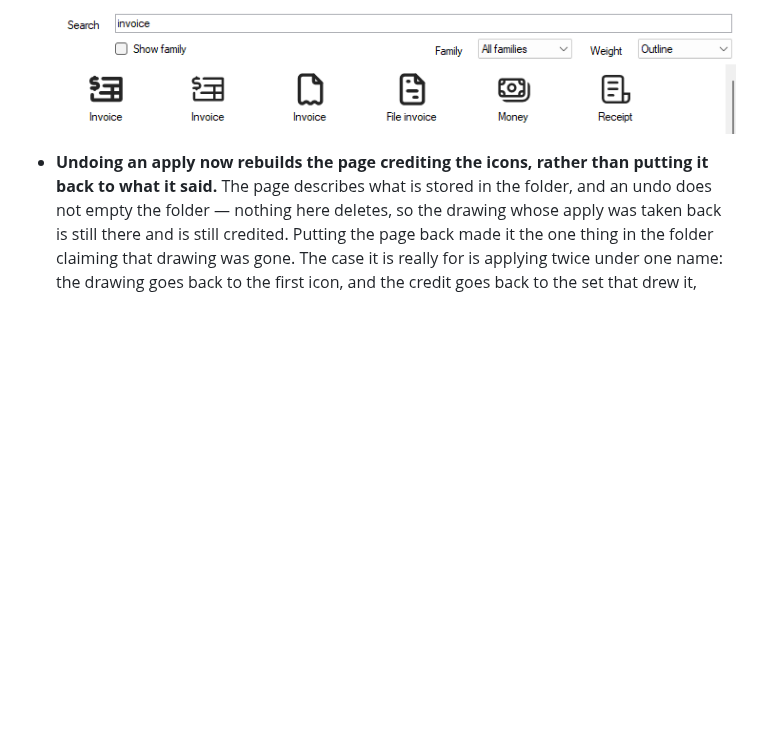
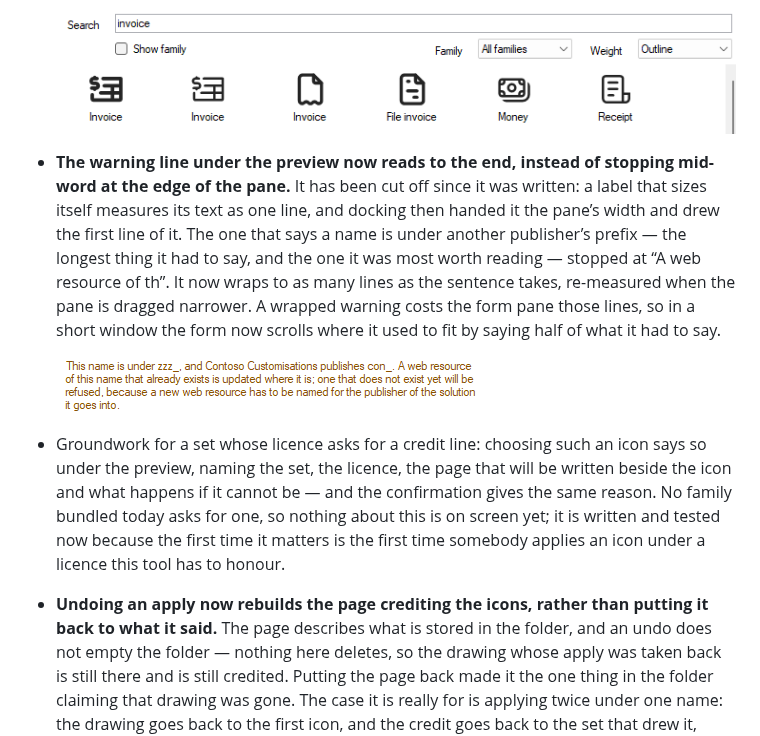
Before and after one commit to comentality/xrm-icons, a Markdown page: CHANGELOG.md, the part around the change. Rendered like a GitHub page; pictures changed too: docs/images/release/warning-reads-whole.png (added); blank space fills up the shorter version.

Commit message:
Say in the changelog what the warning line now reads like
The wrapped warning is the one thing here a shipped user sees, so it is the
bolded one, with the slice of the prefix warning the harness shot. The credit
line is groundwork for a bundle that does not exist yet and is left unbolded:
the package page should not advertise a set nobody can choose.

Co-Authored-By: Claude Opus 5 <noreply@anthropic.com>

```diff
--- a/CHANGELOG.md
+++ b/CHANGELOG.md
@@ -9,6 +9,12 @@ its own.
 - **Every table you pick searches the library for that table, including the ones you pick after choosing an icon.** The seed used to work once a session: taking the window up on it made the library yours, and the next table left your search box alone rather than pull the grid out from under you. But moving to another table is the next errand, and a box still searching for the last table's word over the last table's icon is the errand before this one. Two things still hold the library, because both are somebody's own work rather than the window's: a search you typed, which survives every table change, and an icon you picked before choosing any table at all - that icon is the reason you are picking a table.
 
   ![Picking Invoice searches the library for the invoice](https://raw.githubusercontent.com/comentality/xrm-icons/main/docs/images/release/search-follows-the-table.png)
+
+- **The warning line under the preview now reads to the end, instead of stopping mid-word at the edge of the pane.** It has been cut off since it was written: a label that sizes itself measures its text as one line, and docking then handed it the pane’s width and drew the first line of it. The one that says a name is under another publisher’s prefix — the longest thing it had to say, and the one it was most worth reading — stopped at “A web resource of th”. It now wraps to as many lines as the sentence takes, re-measured when the pane is dragged narrower. A wrapped warning costs the form pane those lines, so in a short window the form now scrolls where it used to fit by saying half of what it had to say.
+
+  ![The whole of the prefix warning](https://raw.githubusercontent.com/comentality/xrm-icons/main/docs/images/release/warning-reads-whole.png)
+
+- Groundwork for a set whose licence asks for a credit line: choosing such an icon says so under the preview, naming the set, the licence, the page that will be written beside the icon and what happens if it cannot be — and the confirmation gives the same reason. No family bundled today asks for one, so nothing about this is on screen yet; it is written and tested now because the first time it matters is the first time somebody applies an icon under a licence this tool has to honour.
 
 - **Undoing an apply now rebuilds the page crediting the icons, rather than putting it back to what it said.** The page describes what is stored in the folder, and an undo does not empty the folder — nothing here deletes, so the drawing whose apply was taken back is still there and is still credited. Putting the page back made it the one thing in the folder claiming that drawing was gone. The case it is really for is applying twice under one name: the drawing goes back to the first icon, and the credit goes back to the set that drew it, which restoring could not do because the page it would restore to was written before that drawing was overwritten.
 
```
